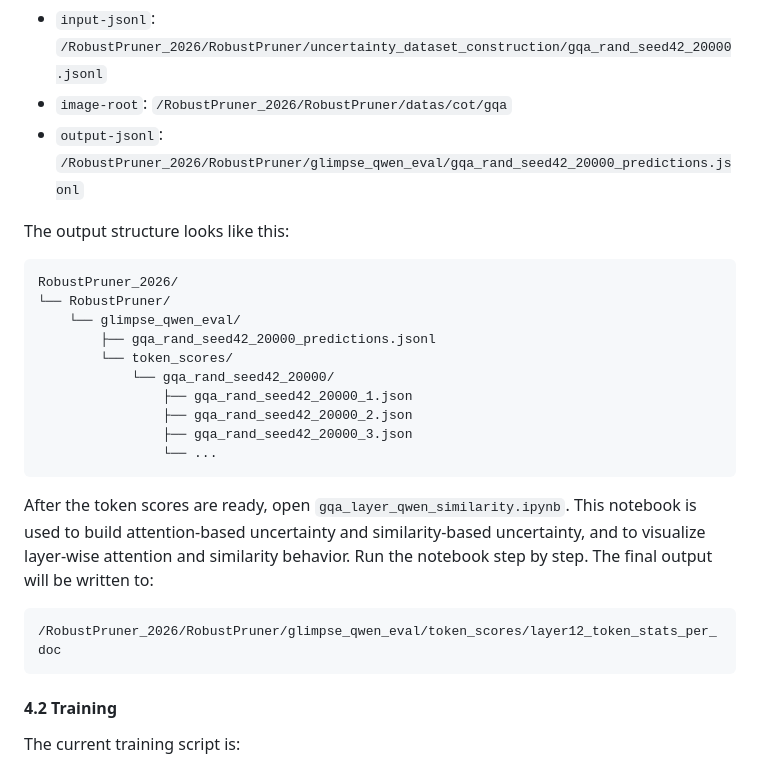
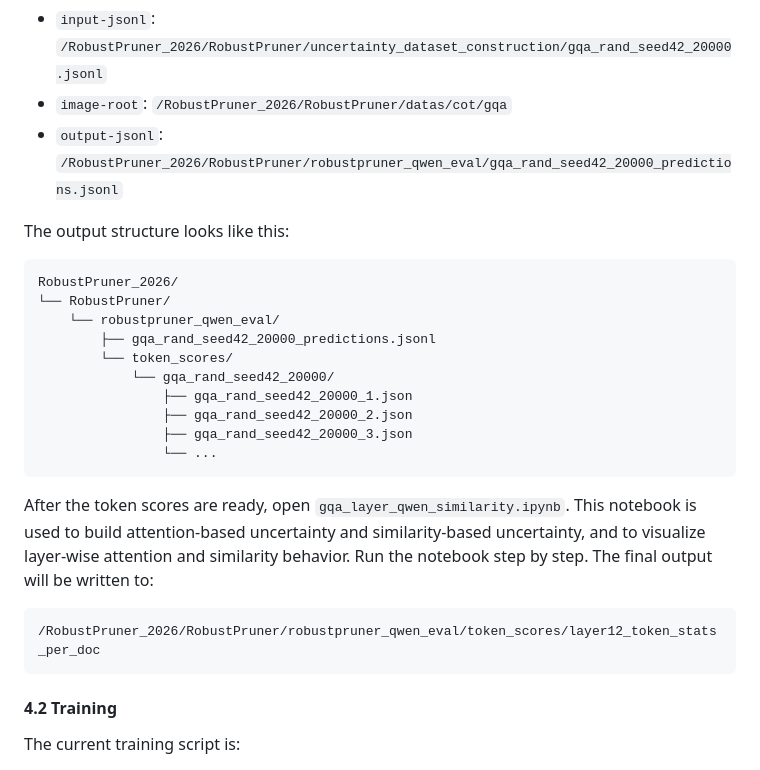
Before and after one commit to oscakywalker/RobustPruner_2026, a Markdown page: README.md, the part around the change. Rendered like a GitHub page.

Commit message:
Fix output-jsonl path in README
Updated output paths in README to reflect new directory structure.

````diff
--- a/README.md
+++ b/README.md
@@ -94,14 +94,14 @@ By default, this script uses:
 
 - `input-jsonl`: `/RobustPruner_2026/RobustPruner/uncertainty_dataset_construction/gqa_rand_seed42_20000.jsonl`
 - `image-root`: `/RobustPruner_2026/RobustPruner/datas/cot/gqa`
-- `output-jsonl`: `/RobustPruner_2026/RobustPruner/glimpse_qwen_eval/gqa_rand_seed42_20000_predictions.jsonl`
+- `output-jsonl`: `/RobustPruner_2026/RobustPruner/robustpruner_qwen_eval/gqa_rand_seed42_20000_predictions.jsonl`
 
 The output structure looks like this:
 
 ```bash
 RobustPruner_2026/
 └── RobustPruner/
-    └── glimpse_qwen_eval/
+    └── robustpruner_qwen_eval/
         ├── gqa_rand_seed42_20000_predictions.jsonl
         └── token_scores/
             └── gqa_rand_seed42_20000/
@@ -114,7 +114,7 @@ RobustPruner_2026/
 After the token scores are ready, open `gqa_layer_qwen_similarity.ipynb`. This notebook is used to build attention-based uncertainty and similarity-based uncertainty, and to visualize layer-wise attention and similarity behavior. Run the notebook step by step. The final output will be written to:
 
 ```bash
-/RobustPruner_2026/RobustPruner/glimpse_qwen_eval/token_scores/layer12_token_stats_per_doc
+/RobustPruner_2026/RobustPruner/robustpruner_qwen_eval/token_scores/layer12_token_stats_per_doc
 ```
 
 #### 4.2 Training
````
